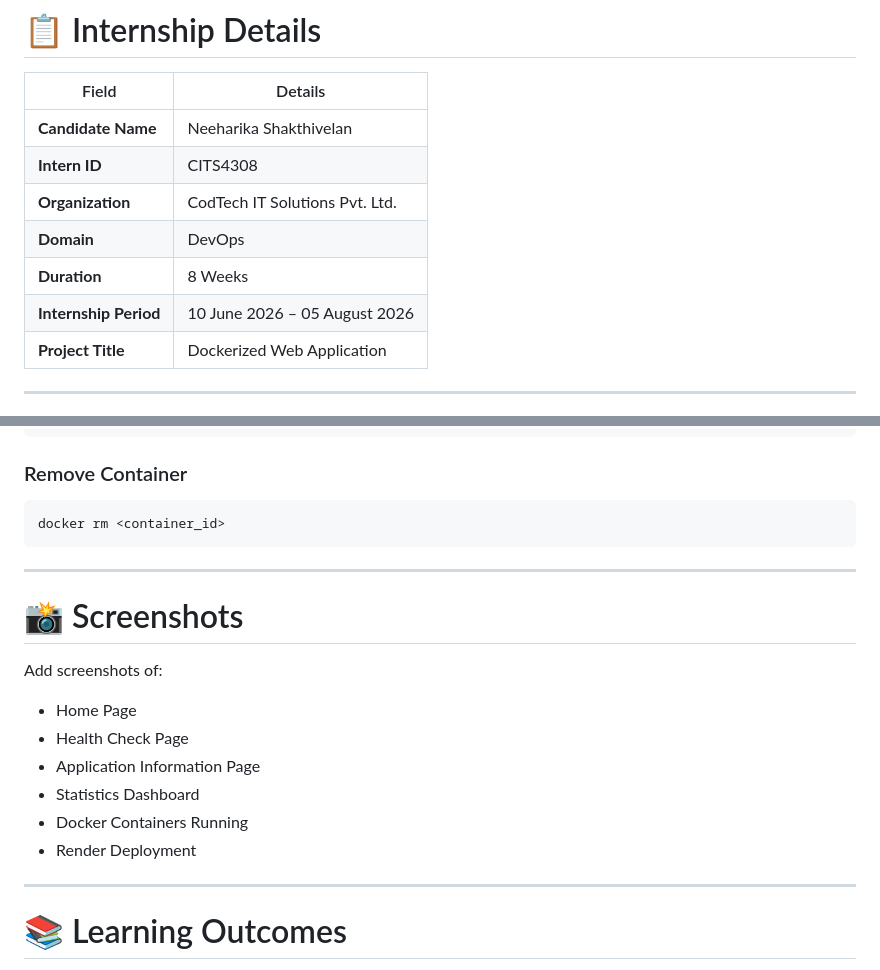
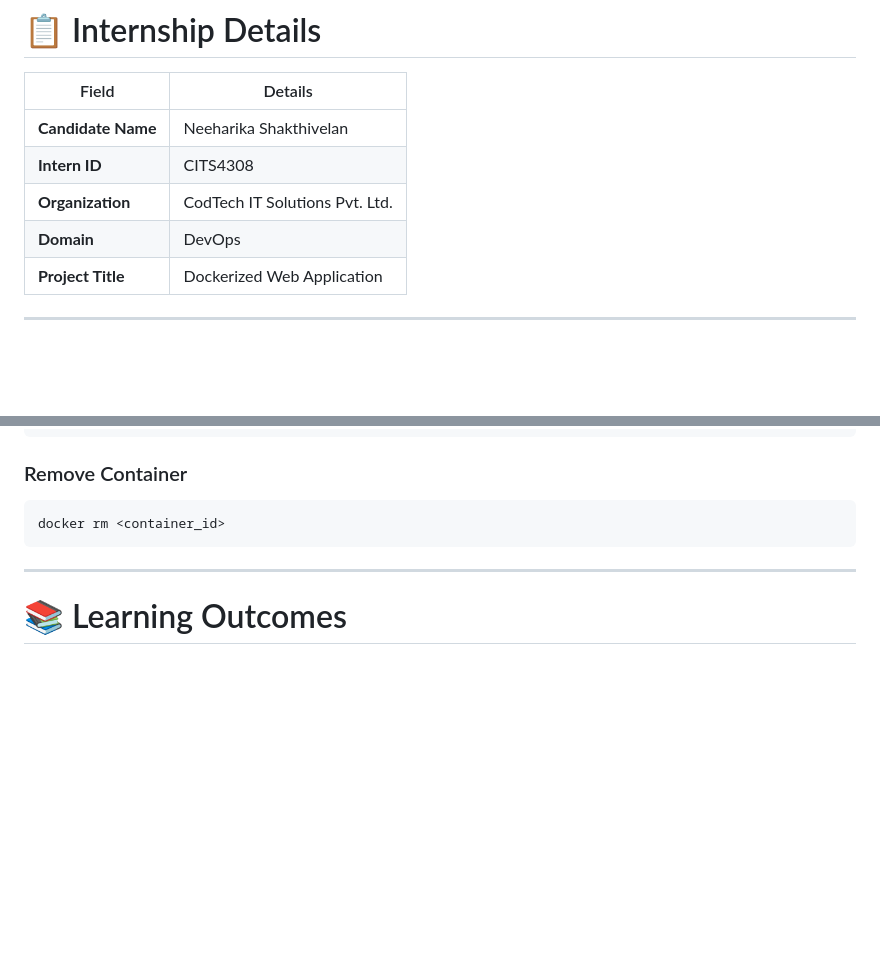
Before and after one commit to neeha-04/dockerized-web-app, a Markdown page: README.md, 2 parts joined by grey strips. Drawn GitHub-style; blank space fills up the shorter version.

```diff
--- a/README.md
+++ b/README.md
@@ -12,8 +12,6 @@ A Flask-based web application containerized using Docker and deployed with Docke
 | **Intern ID**         | CITS4308                       |
 | **Organization**      | CodTech IT Solutions Pvt. Ltd. |
 | **Domain**            | DevOps                         |
-| **Duration**          | 8 Weeks                        |
-| **Internship Period** | 10 June 2026 – 05 August 2026  |
 | **Project Title**     | Dockerized Web Application     |
 
 ---
@@ -255,19 +253,6 @@ docker rm <container_id>
 
 ---
 
-# 📸 Screenshots
-
-Add screenshots of:
-
-* Home Page
-* Health Check Page
-* Application Information Page
-* Statistics Dashboard
-* Docker Containers Running
-* Render Deployment
-
----
-
 # 📚 Learning Outcomes
 
 Through this project, the following skills were developed:
```
